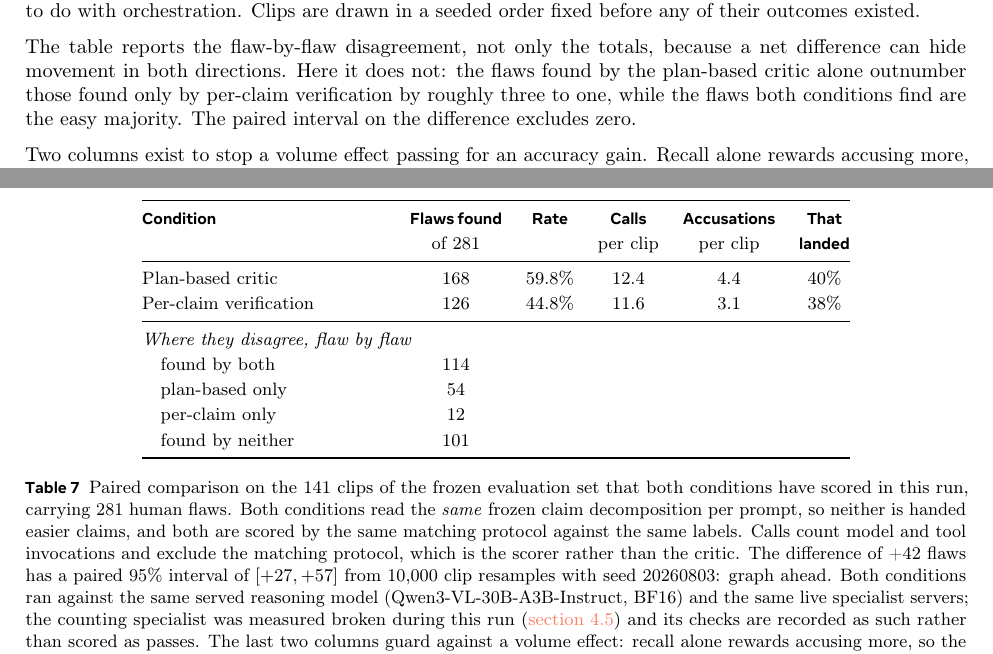
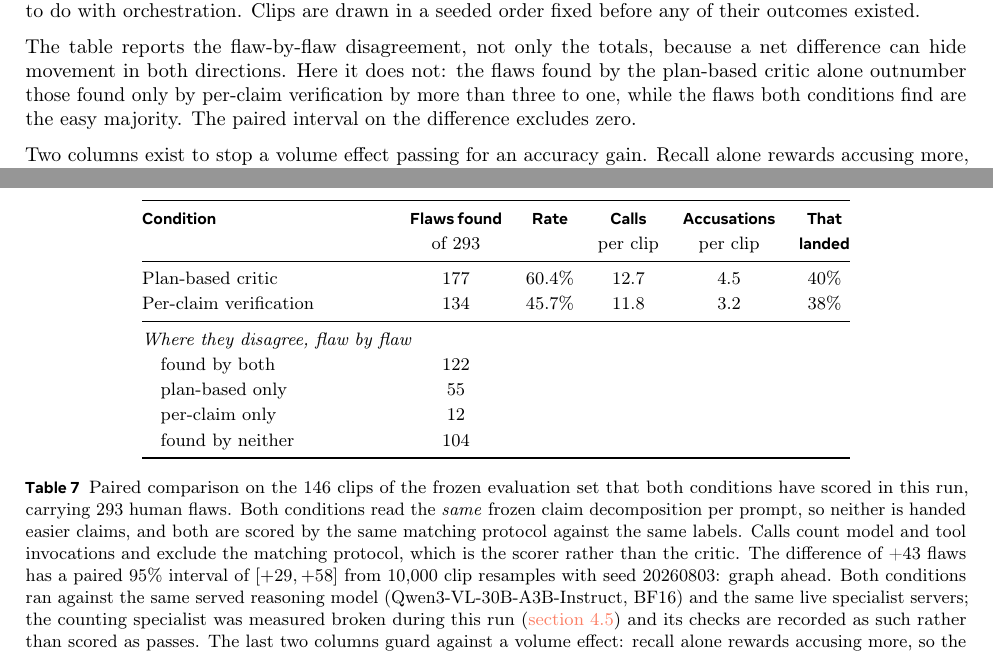
Before and after one commit to WenzhuoXu/diffphy_psc_techreport, a LaTeX document (main.tex, which reads tab_paired.tex): two parts of pages 24 and 25 of 36, joined at a grey line, cut so that both start at the same text. Compiled offline with pdfLaTeX.

Commit message:
Results: final paired comparison on 96% of the frozen evaluation set
The plan-based critic and per-claim verification have now both been run to
completion. On the 147 clips both scored, carrying 293 of the set's 306 human
flaws: plan-based 177/293 (60.4%) against 134/293 (45.7%), net +43 flaws, paired
95% interval [+29, +58] over clip resamples.

The cost gap persisted to the end -- 12.7 against 11.8 calls per clip -- so the
report continues to state that superiority at equal cost has not been
established, only that more flaws are found.

Mechanism ablation complete on 40 clips: removing call deduplication leaves
recall identical while costing more calls, with a positive control confirming the
switch fired. Sharing buys cost, not recall, on this data.

🤖 Generated with [Claude Code](https://claude.com/claude-code)

```diff
--- a/main.tex
+++ b/main.tex
@@ -1473,7 +1473,7 @@ orchestration. Clips are drawn in a seeded order fixed before any of their outco
 
 The table reports the flaw-by-flaw disagreement, not only the totals, because a net difference
 can hide movement in both directions. Here it does not: the flaws found by the plan-based
-critic alone outnumber those found only by per-claim verification by roughly three to one,
+critic alone outnumber those found only by per-claim verification by more than three to one,
 while the flaws both conditions find are the easy majority. The paired interval on the
 difference excludes zero.
 
--- a/tab_paired.tex
+++ b/tab_paired.tex
@@ -8,27 +8,27 @@
 \toprule
 \textbf{Condition} & \textbf{Flaws found} & \textbf{Rate} & \textbf{Calls}
  & \textbf{Accusations} & \textbf{That} \\
- & of 281 & & per clip & per clip & \textbf{landed} \\
+ & of 293 & & per clip & per clip & \textbf{landed} \\
 \midrule
-Plan-based critic & 168 & 59.8\% & 12.4
- & 4.4 & 40\% \\
-Per-claim verification & 126 & 44.8\% & 11.6
- & 3.1 & 38\% \\
+Plan-based critic & 177 & 60.4\% & 12.7
+ & 4.5 & 40\% \\
+Per-claim verification & 134 & 45.7\% & 11.8
+ & 3.2 & 38\% \\
 \midrule
 \multicolumn{6}{@{}l}{\textit{Where they disagree, flaw by flaw}} \\
-\quad found by both & 114 & & & & \\
-\quad plan-based only & 54 & & & & \\
+\quad found by both & 122 & & & & \\
+\quad plan-based only & 55 & & & & \\
 \quad per-claim only & 12 & & & & \\
-\quad found by neither & 101 & & & & \\
+\quad found by neither & 104 & & & & \\
 \bottomrule
 \end{tabular}
-\caption{Paired comparison on the 141 clips of the frozen evaluation set that both
-conditions have scored in this run, carrying 281 human flaws. Both conditions read the
+\caption{Paired comparison on the 146 clips of the frozen evaluation set that both
+conditions have scored in this run, carrying 293 human flaws. Both conditions read the
 \emph{same} frozen claim decomposition per prompt, so neither is handed easier claims, and
 both are scored by the same matching protocol against the same labels. Calls count model and
 tool invocations and exclude the matching protocol, which is the scorer rather than the
-critic. The difference of +42 flaws has a paired $95\%$ interval of
-$[+27, +57]$ from 10,000 clip resamples with seed 20260803:
+critic. The difference of +43 flaws has a paired $95\%$ interval of
+$[+29, +58]$ from 10,000 clip resamples with seed 20260803:
 graph ahead. Both conditions ran against the same served reasoning model
 (Qwen3-VL-30B-A3B-Instruct, BF16) and the same live specialist servers; the counting
 specialist was measured broken during this run (\cref{sec:contract}) and its checks are
```
Also changed, not shown: main.pdf, 1 other file.
